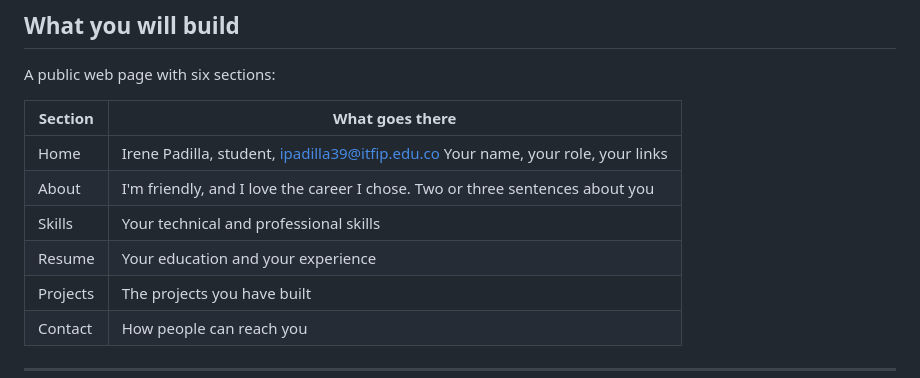
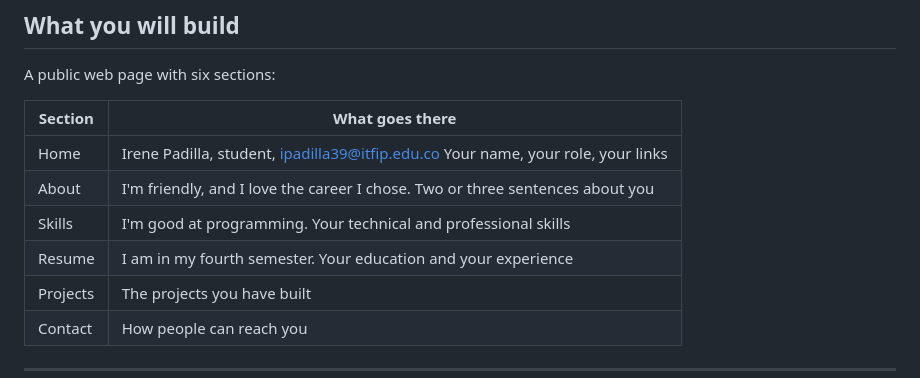
Before and after one commit to irene-padilla/Perfil-UniEspinal-, a Markdown page: README.md, the part around the change. Drawn GitHub-style.

Commit message:
Revise skills and resume sections in README
Updated skills and resume sections with personal information.

```diff
--- a/README.md
+++ b/README.md
@@ -15,8 +15,8 @@ A public web page with six sections:
 |---|---|
 | Home | Irene Padilla, student, ipadilla39@itfip.edu.co Your name, your role, your links |
 | About | I'm friendly, and I love the career I chose.  Two or three sentences about you |
-| Skills | Your technical and professional skills |
-| Resume | Your education and your experience |
+| Skills |I'm good at programming. Your technical and professional skills |
+| Resume | I am in my fourth semester. Your education and your experience |
 | Projects | The projects you have built |
 | Contact | How people can reach you |
 
```
